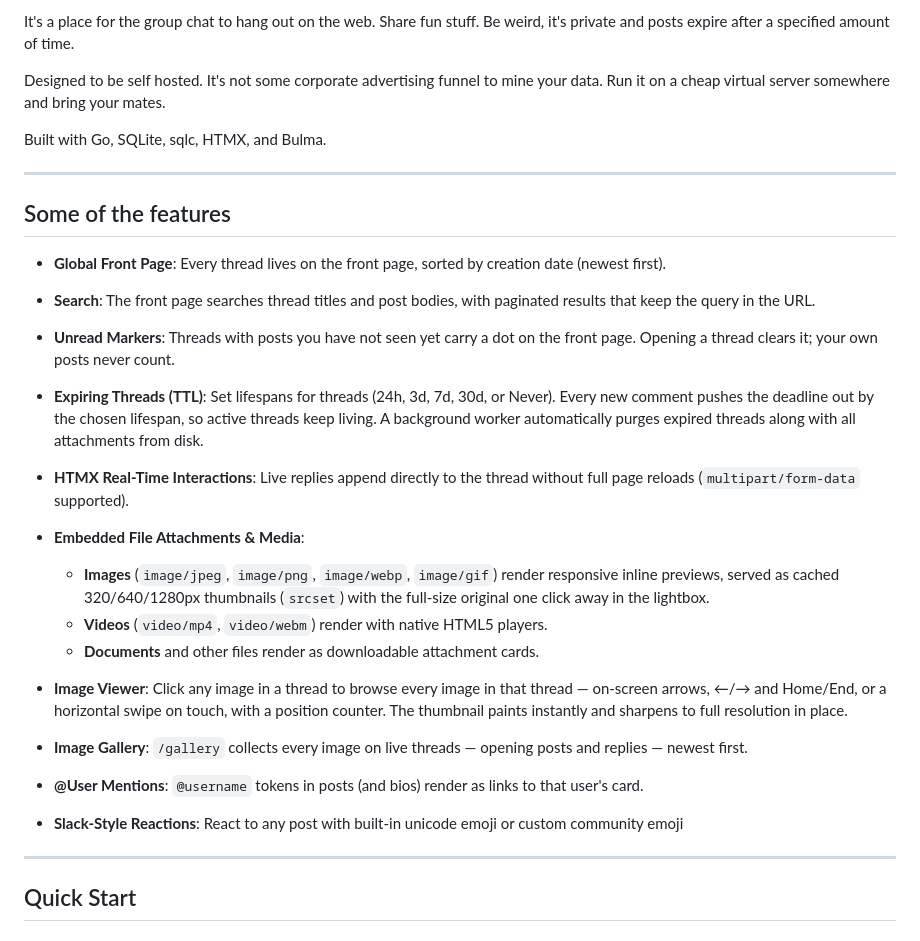
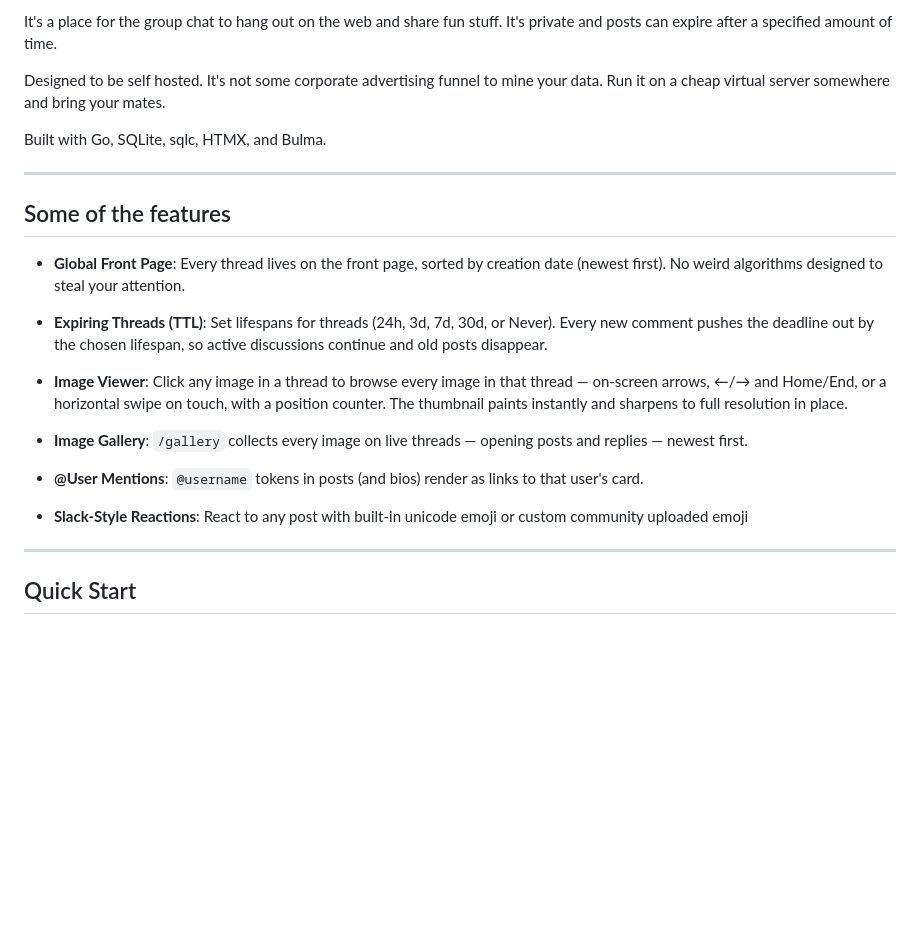
Before and after one commit to kzrl/disjoint, a Markdown page: README.md, the part around one of its changes. Drawn GitHub-style; blank space fills up the shorter version.

Commit message:
Refresh the README intro and feature list

```diff
--- a/README.md
+++ b/README.md
@@ -4,5 +4,5 @@
 
-It's a place for the group chat to hang out on the web. Share fun stuff. Be weird, it's private and posts expire after a specified amount of time.
+It's a place for the group chat to hang out on the web and share fun stuff. It's private and posts can expire after a specified amount of time.
 
 Designed to be self hosted. It's not some corporate advertising funnel to mine your data. Run it on a cheap virtual server somewhere and bring your mates.
 
@@ -12,20 +12,9 @@ Built with Go, SQLite, sqlc, HTMX, and Bulma.
 
 ## Some of the features
 
-- **Global Front Page**: Every thread lives on the front page, sorted by creation date (newest first).
+- **Global Front Page**: Every thread lives on the front page, sorted by creation date (newest first). No weird algorithms designed to steal your attention.
 
-- **Search**: The front page searches thread titles and post bodies, with paginated results that keep the query in the URL.
-
-- **Unread Markers**: Threads with posts you have not seen yet carry a dot on the front page. Opening a thread clears it; your own posts never count.
-
-- **Expiring Threads (TTL)**: Set lifespans for threads (24h, 3d, 7d, 30d, or Never). Every new comment pushes the deadline out by the chosen lifespan, so active threads keep living. A background worker automatically purges expired threads along with all attachments from disk.
-
-- **HTMX Real-Time Interactions**: Live replies append directly to the thread without full page reloads (`multipart/form-data` supported).
-
-- **Embedded File Attachments & Media**:
-  - **Images** (`image/jpeg`, `image/png`, `image/webp`, `image/gif`) render responsive inline previews, served as cached 320/640/1280px thumbnails (`srcset`) with the full-size original one click away in the lightbox.
-  - **Videos** (`video/mp4`, `video/webm`) render with native HTML5 players.
-  - **Documents** and other files render as downloadable attachment cards.
+- **Expiring Threads (TTL)**: Set lifespans for threads (24h, 3d, 7d, 30d, or Never). Every new comment pushes the deadline out by the chosen lifespan, so active discussions continue and old posts disappear.
 
 - **Image Viewer**: Click any image in a thread to browse every image in that thread — on-screen arrows, ←/→ and Home/End, or a horizontal swipe on touch, with a position counter. The thumbnail paints instantly and sharpens to full resolution in place.
 
@@ -33,7 +22,7 @@ Built with Go, SQLite, sqlc, HTMX, and Bulma.
 
 - **@User Mentions**: `@username` tokens in posts (and bios) render as links to that user's card.
 
-- **Slack-Style Reactions**: React to any post with built-in unicode emoji or custom community emoji
+- **Slack-Style Reactions**: React to any post with built-in unicode emoji or custom community uploaded emoji
 
 ---
 
```
Also changed, not shown: other parts of README.md (+1 -1 lines).
